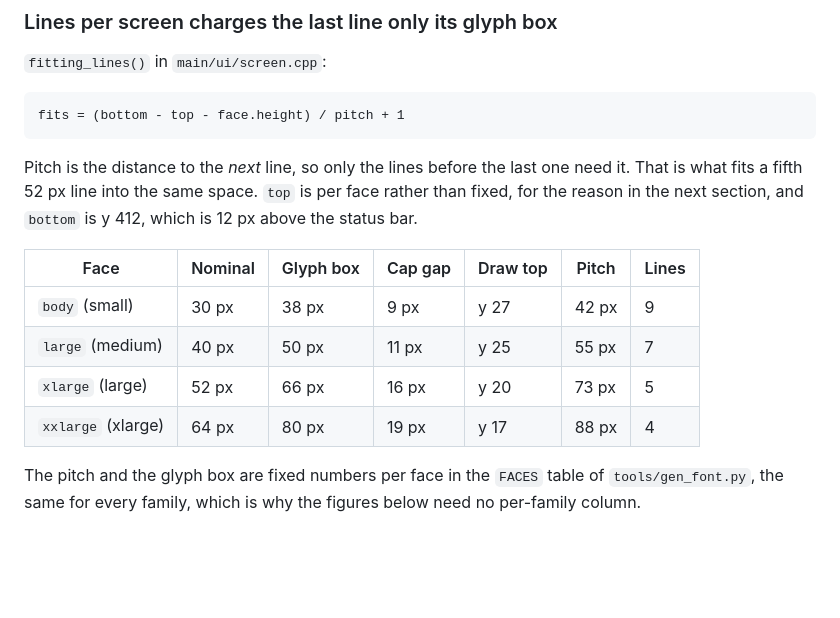
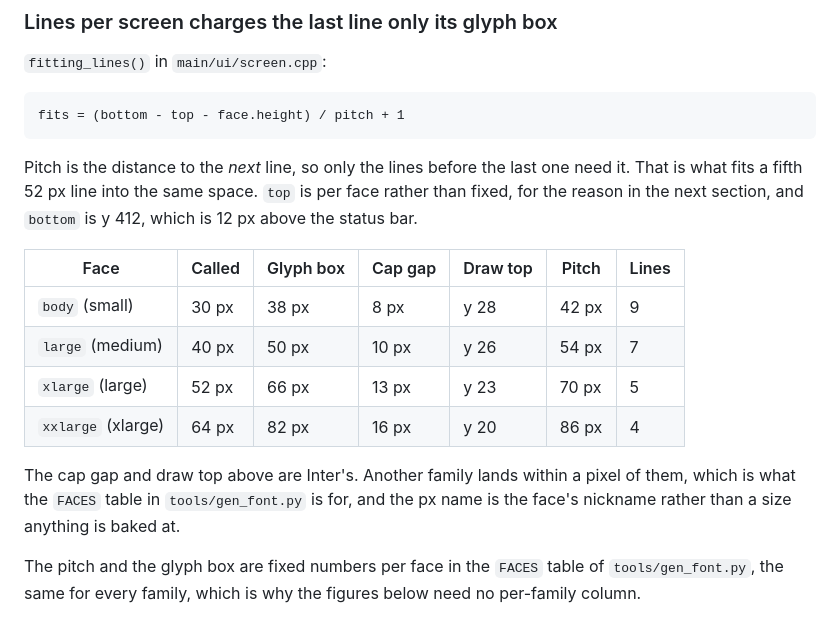
Before and after one commit to Madelena/Obsidian-Sticky, a Markdown page: docs/hardware.md, the part around the change. Rendered like a GitHub page; blank space fills up the shorter version.

Commit message:
Correct the per-face table the font rework left stale
The pitches, cap gaps and the xxlarge box in it were the numbers from before
every family was baked to a shared box, so the table described a layout the
firmware had stopped using. The spare-pixel table below it was updated at the
time and this one was missed.

Nominal size became the wrong column heading in the same change, since each
family is now baked at whatever size reaches the target cap.

Co-Authored-By: Claude Opus 5 <noreply@anthropic.com>

```diff
--- a/docs/hardware.md
+++ b/docs/hardware.md
@@ -285,12 +285,17 @@ one need it. That is what fits a fifth 52 px line into the same space. `top`
 is per face rather than fixed, for the reason in the next section, and
 `bottom` is y 412, which is 12 px above the status bar.
 
-| Face | Nominal | Glyph box | Cap gap | Draw top | Pitch | Lines |
+| Face | Called | Glyph box | Cap gap | Draw top | Pitch | Lines |
 | --- | --- | --- | --- | --- | --- | --- |
-| `body` (small) | 30 px | 38 px | 9 px | y 27 | 42 px | 9 |
-| `large` (medium) | 40 px | 50 px | 11 px | y 25 | 55 px | 7 |
-| `xlarge` (large) | 52 px | 66 px | 16 px | y 20 | 73 px | 5 |
-| `xxlarge` (xlarge) | 64 px | 80 px | 19 px | y 17 | 88 px | 4 |
+| `body` (small) | 30 px | 38 px | 8 px | y 28 | 42 px | 9 |
+| `large` (medium) | 40 px | 50 px | 10 px | y 26 | 54 px | 7 |
+| `xlarge` (large) | 52 px | 66 px | 13 px | y 23 | 70 px | 5 |
+| `xxlarge` (xlarge) | 64 px | 82 px | 16 px | y 20 | 86 px | 4 |
+
+The cap gap and draw top above are Inter's. Another family lands within a
+pixel of them, which is what the `FACES` table in `tools/gen_font.py` is for,
+and the px name is the face's nickname rather than a size anything is baked
+at.
 
 The pitch and the glyph box are fixed numbers per face in the `FACES` table of
 `tools/gen_font.py`, the same for every family, which is why the figures below
```
